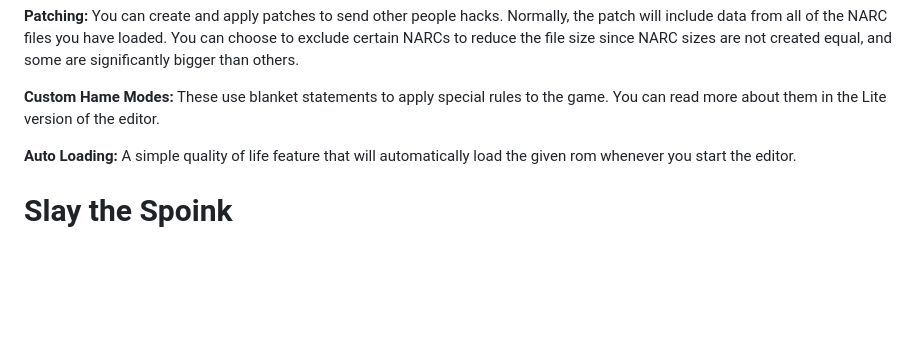
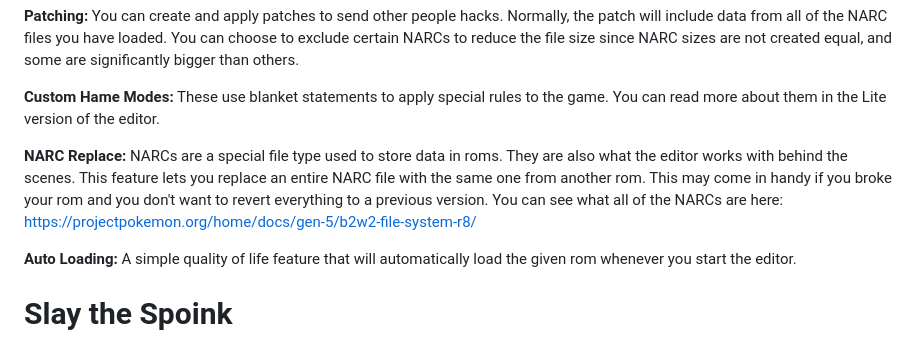
Before and after one commit to FrostFalcon/FrostsBlackWhite2Editor, a Markdown page: README.md, the part around the change. GitHub-like rendering; blank space fills up the shorter version.

```diff
--- a/README.md
+++ b/README.md
@@ -27,6 +27,8 @@ __Encounter Editor:__ Lets you edit the pokemon encounter pools throughout the g
 __Patching:__ You can create and apply patches to send other people hacks. Normally, the patch will include data from all of the NARC files you have loaded. You can choose to exclude certain NARCs to reduce the file size since NARC sizes are not created equal, and some are significantly bigger than others.
 
 __Custom Hame Modes:__ These use blanket statements to apply special rules to the game. You can read more about them in the Lite version of the editor.
+
+__NARC Replace:__ NARCs are a special file type used to store data in roms. They are also what the editor works with behind the scenes. This feature lets you replace an entire NARC file with the same one from another rom. This may come in handy if you broke your rom and you don't want to revert everything to a previous version. You can see what all of the NARCs are here: https://projectpokemon.org/home/docs/gen-5/b2w2-file-system-r8/
 
 __Auto Loading:__ A simple quality of life feature that will automatically load the given rom whenever you start the editor.
 
```
